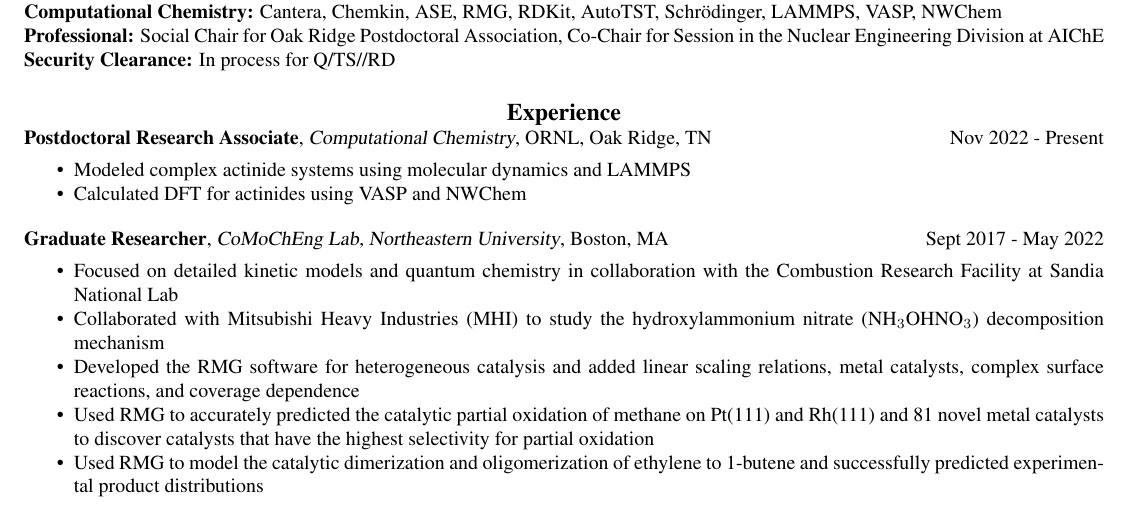
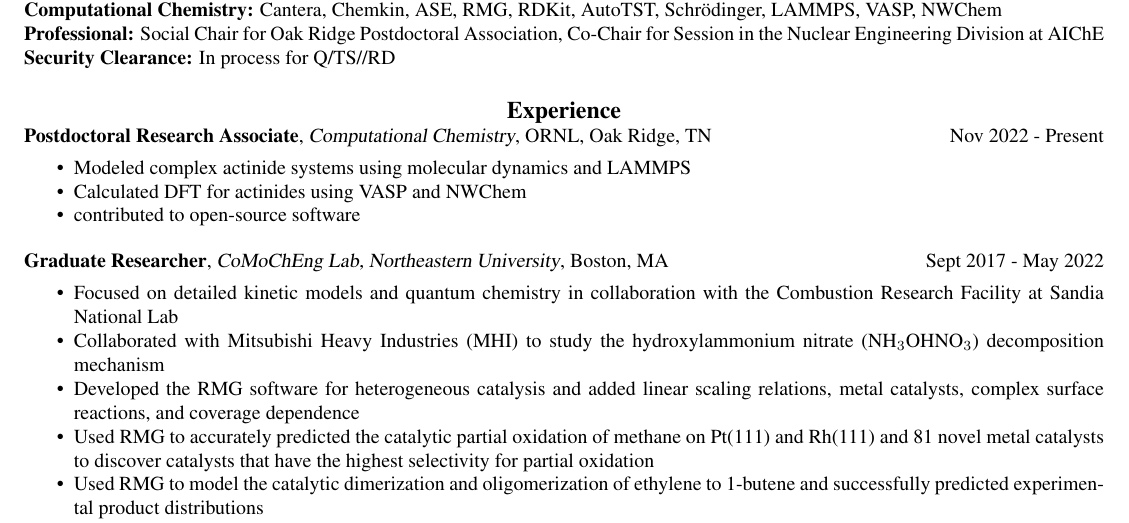
Before and after one commit to mazeau/Emily-Resume, a LaTeX CV (main.tex): part of the page, cut so that both start at the same text. Compiled offline with pdfLaTeX.

Commit message:
adding open source contribution

```diff
--- a/main.tex
+++ b/main.tex
@@ -76,6 +76,7 @@
 \begin{itemize}
     \item Modeled complex actinide systems using molecular dynamics and LAMMPS
     \item Calculated DFT for actinides using VASP and NWChem
+    \item contributed to open-source software
     % \item Social Chair for the Oak Ridge Postdoctoral Association
 \end{itemize}
 \vspace{-5pt}
```
